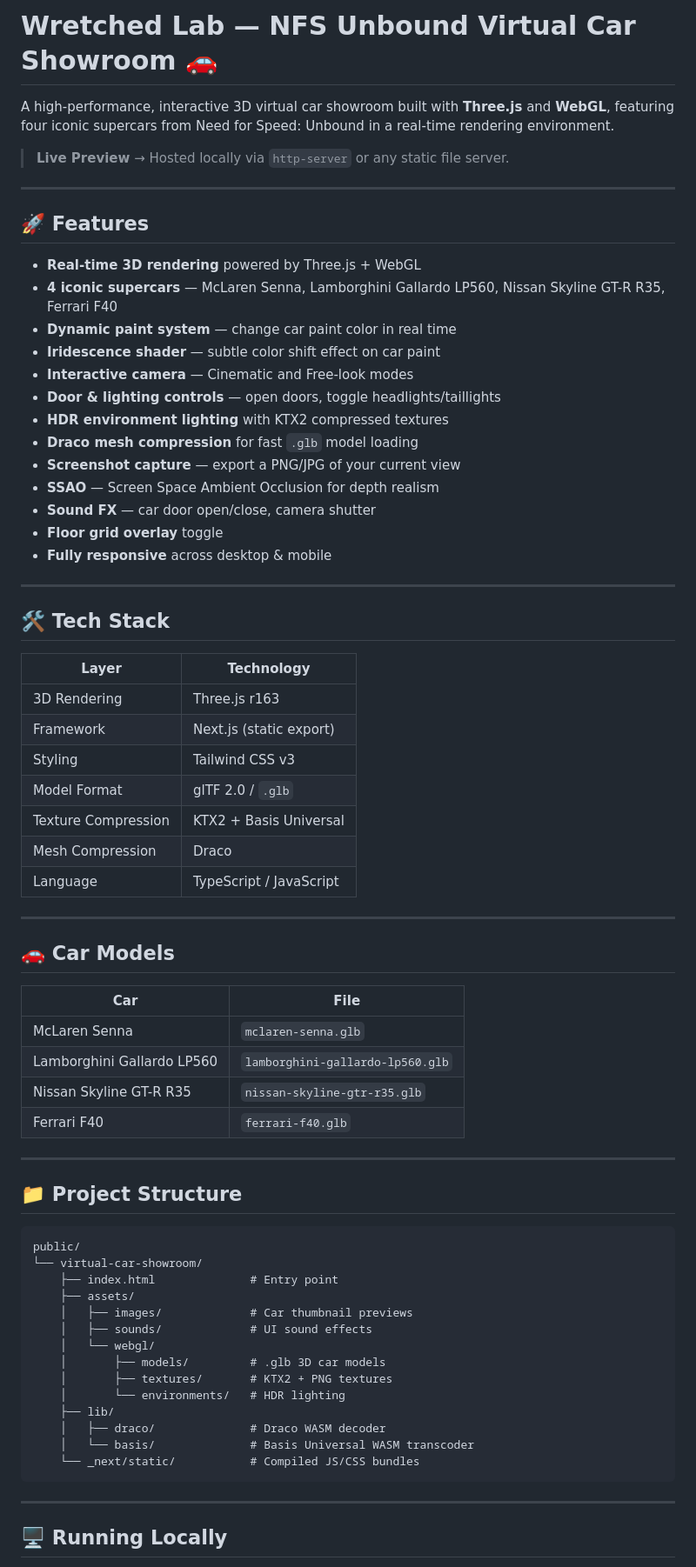
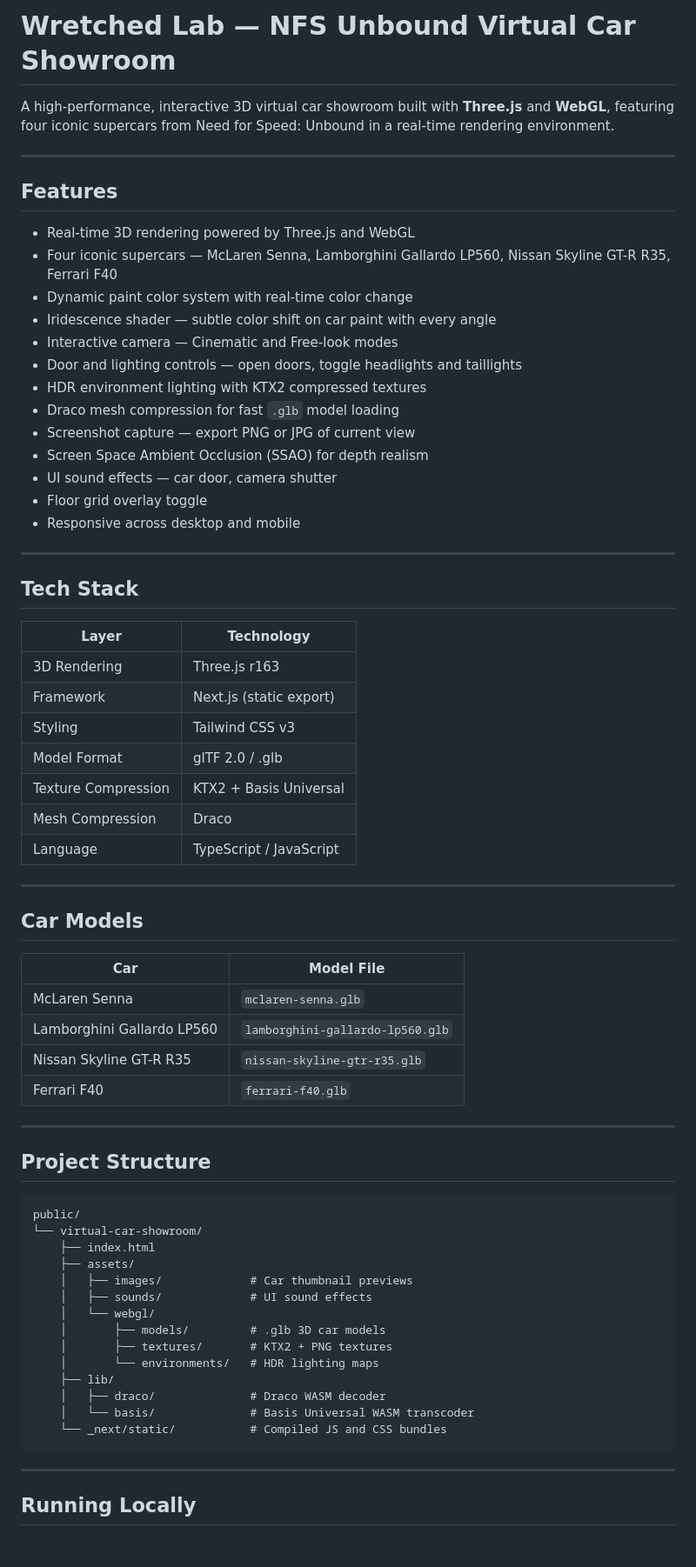
Before and after one commit to Sunil56224972/Wretched-Lab-Nfs-Unbound-Virtual-Lab, a Markdown page: README.md, the part around one of its changes. Shown at 87% size. GitHub-like rendering; blank space fills up the shorter version.

````diff
--- a/README.md
+++ b/README.md
@@ -1,46 +1,44 @@
-# Wretched Lab — NFS Unbound Virtual Car Showroom 🚗
+# Wretched Lab — NFS Unbound Virtual Car Showroom
 
 A high-performance, interactive 3D virtual car showroom built with **Three.js** and **WebGL**, featuring four iconic supercars from Need for Speed: Unbound in a real-time rendering environment.
 
-> **Live Preview** → Hosted locally via `http-server` or any static file server.
+---
+
+## Features
+
+- Real-time 3D rendering powered by Three.js and WebGL
+- Four iconic supercars — McLaren Senna, Lamborghini Gallardo LP560, Nissan Skyline GT-R R35, Ferrari F40
+- Dynamic paint color system with real-time color change
+- Iridescence shader — subtle color shift on car paint with every angle
+- Interactive camera — Cinematic and Free-look modes
+- Door and lighting controls — open doors, toggle headlights and taillights
+- HDR environment lighting with KTX2 compressed textures
+- Draco mesh compression for fast `.glb` model loading
+- Screenshot capture — export PNG or JPG of current view
+- Screen Space Ambient Occlusion (SSAO) for depth realism
+- UI sound effects — car door, camera shutter
+- Floor grid overlay toggle
+- Responsive across desktop and mobile
 
 ---
 
-## 🚀 Features
-
-- **Real-time 3D rendering** powered by Three.js + WebGL
-- **4 iconic supercars** — McLaren Senna, Lamborghini Gallardo LP560, Nissan Skyline GT-R R35, Ferrari F40
-- **Dynamic paint system** — change car paint color in real time
-- **Iridescence shader** — subtle color shift effect on car paint
-- **Interactive camera** — Cinematic and Free-look modes
-- **Door & lighting controls** — open doors, toggle headlights/taillights
-- **HDR environment lighting** with KTX2 compressed textures
-- **Draco mesh compression** for fast `.glb` model loading
-- **Screenshot capture** — export a PNG/JPG of your current view
-- **SSAO** — Screen Space Ambient Occlusion for depth realism
-- **Sound FX** — car door open/close, camera shutter
-- **Floor grid overlay** toggle
-- **Fully responsive** across desktop & mobile
-
----
-
-## 🛠 Tech Stack
+## Tech Stack
 
 | Layer | Technology |
 |---|---|
 | 3D Rendering | Three.js r163 |
 | Framework | Next.js (static export) |
 | Styling | Tailwind CSS v3 |
-| Model Format | glTF 2.0 / `.glb` |
+| Model Format | glTF 2.0 / .glb |
 | Texture Compression | KTX2 + Basis Universal |
 | Mesh Compression | Draco |
 | Language | TypeScript / JavaScript |
 
 ---
 
-## 🚗 Car Models
+## Car Models
 
-| Car | File |
+| Car | Model File |
 |---|---|
 | McLaren Senna | `mclaren-senna.glb` |
 | Lamborghini Gallardo LP560 | `lamborghini-gallardo-lp560.glb` |
@@ -49,26 +47,26 @@ A high-performance, interactive 3D virtual car showroom built with **Three.js**
 
 ---
 
-## 📁 Project Structure
+## Project Structure
 
 ```
 public/
 └── virtual-car-showroom/
-    ├── index.html              # Entry point
+    ├── index.html
     ├── assets/
     │   ├── images/             # Car thumbnail previews
     │   ├── sounds/             # UI sound effects
     │   └── webgl/
     │       ├── models/         # .glb 3D car models
     │       ├── textures/       # KTX2 + PNG textures
-    │       └── environments/   # HDR lighting
+    │       └── environments/   # HDR lighting maps
     ├── lib/
     │   ├── draco/              # Draco WASM decoder
     │   └── basis/              # Basis Universal WASM transcoder
-    └── _next/static/           # Compiled JS/CSS bundles
+    └── _next/static/           # Compiled JS and CSS bundles
 ```
 
 ---
 
-## 🖥 Running Locally
+## Running Locally
 
````
Also changed, not shown: other parts of README.md (+36 -45 lines).
